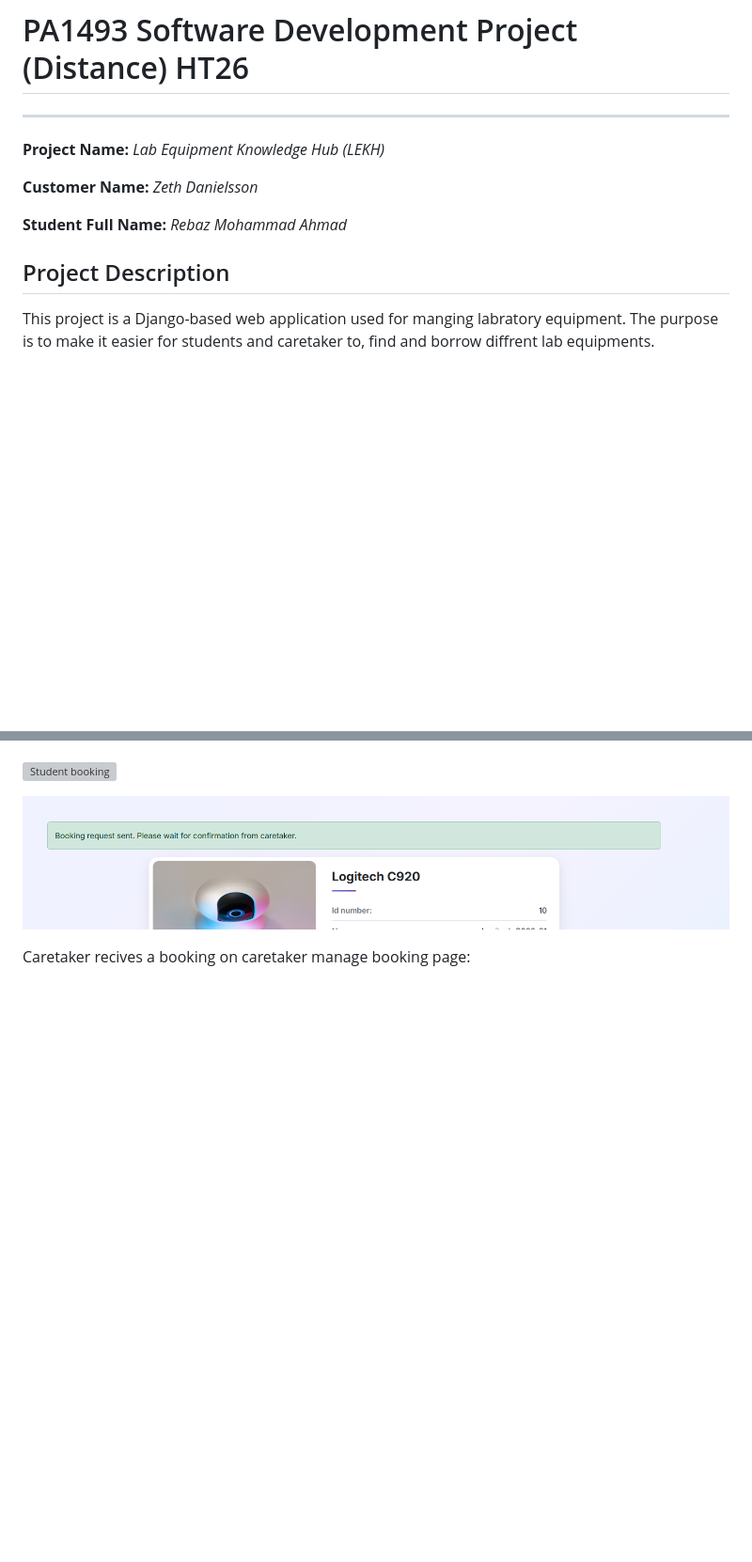
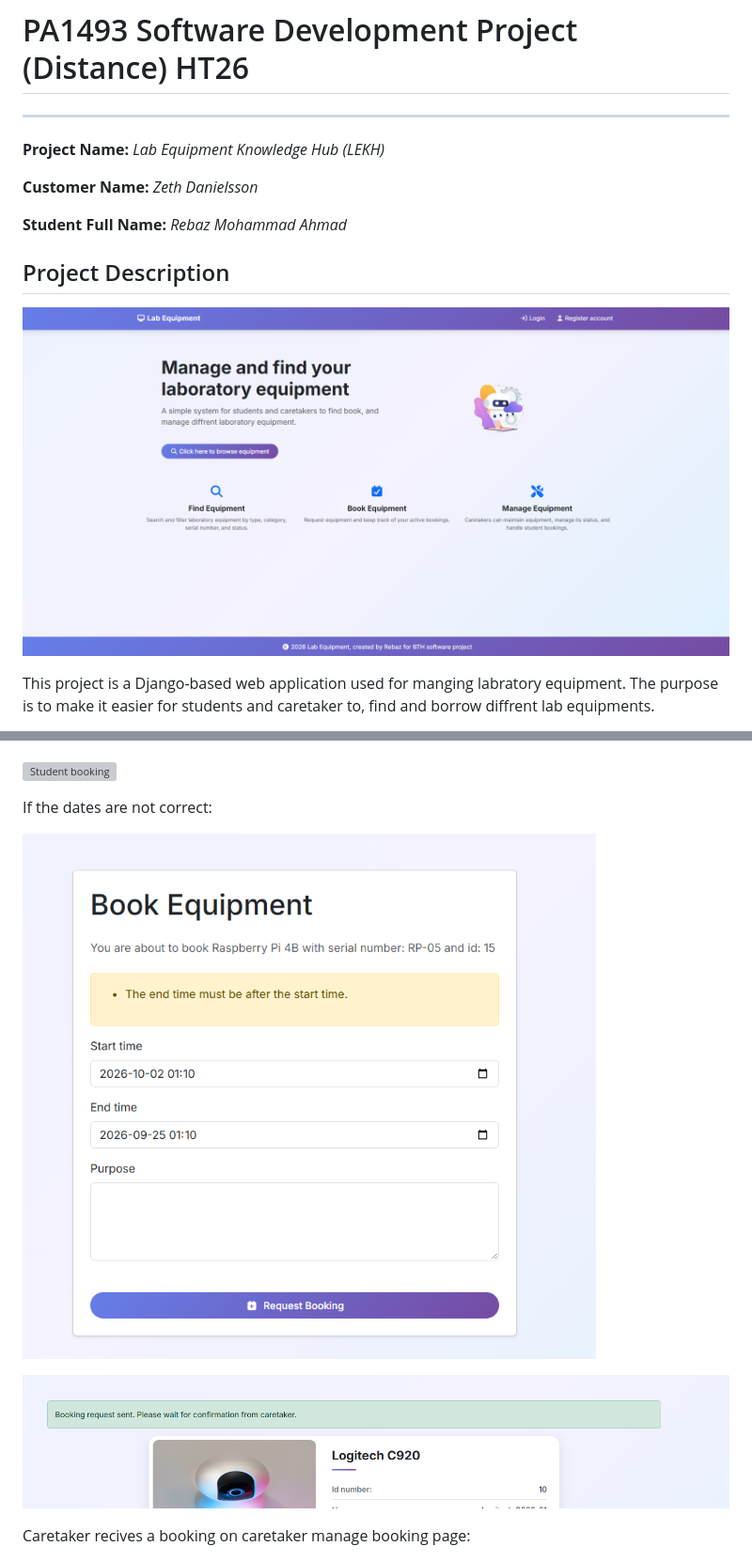
Before and after one commit to rebahama/lab-equip, a Markdown page: README.md, 2 parts joined by grey strips. Shown at 94% size. Rendered like a GitHub page; pictures changed too: docs/webpage/booking-message.png (added), docs/webpage/homepage.png (added); blank space fills up the shorter version; grey boxes are pictures that could not be loaded.

```diff
--- a/README.md
+++ b/README.md
@@ -9,7 +9,10 @@
 **Student Full Name:** *Rebaz Mohammad Ahmad*
 
 
+
 ## Project Description
+
+![Homepage](docs/webpage/homepage.png)
 
 This project is a Django-based web application used for manging labratory equipment. The purpose is to make it easier for students and caretaker to, find and borrow diffrent lab equipments.
 
@@ -191,6 +194,10 @@ Students makes a booking:
 ![Student booking](docs/webpage/booking-demo-03.png)
 
 ![Student booking](docs/webpage/booking-demo-05.png)
+
+If the dates are not correct:
+
+![Student booking](docs/webpage/booking-message.png)
 
 ![Student booking](docs/webpage/booking-demo-06.png)
 
```
